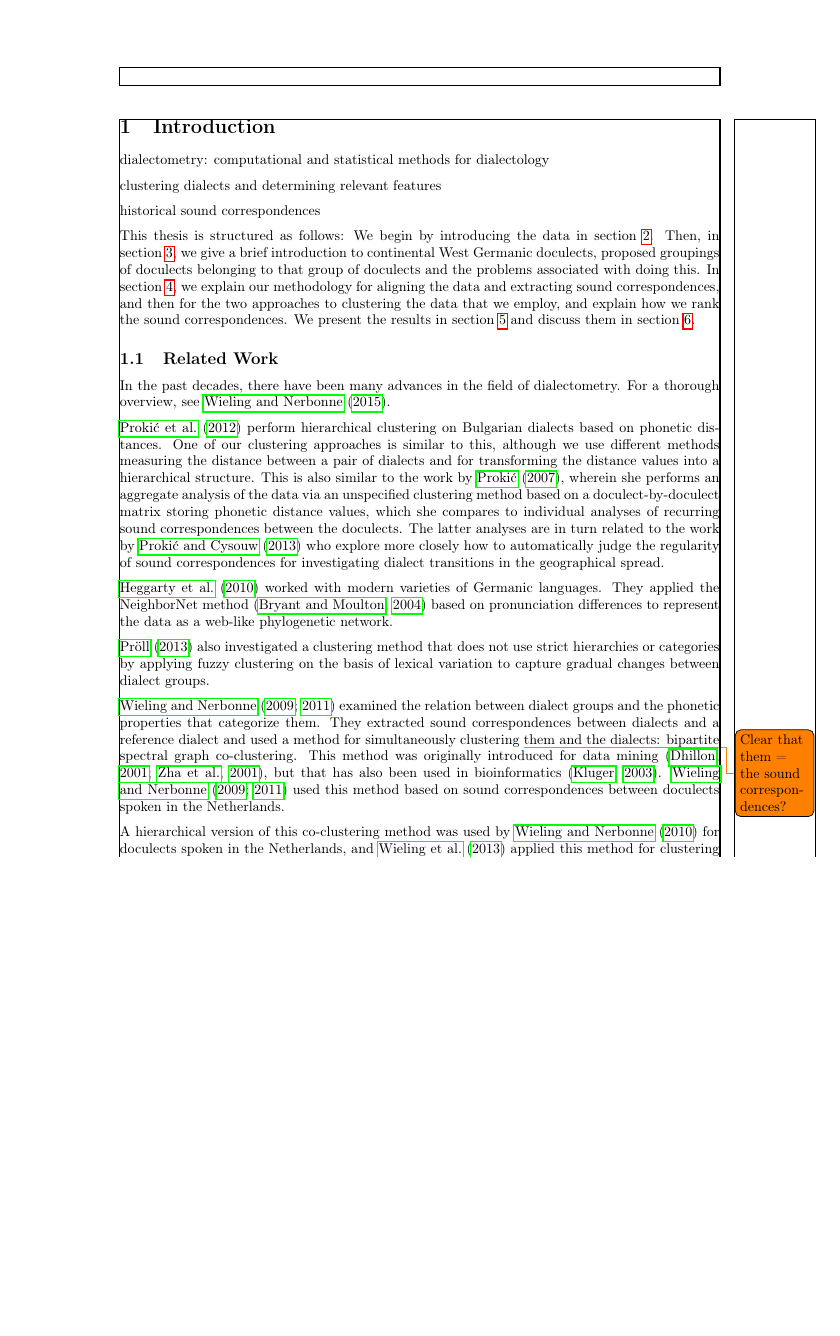
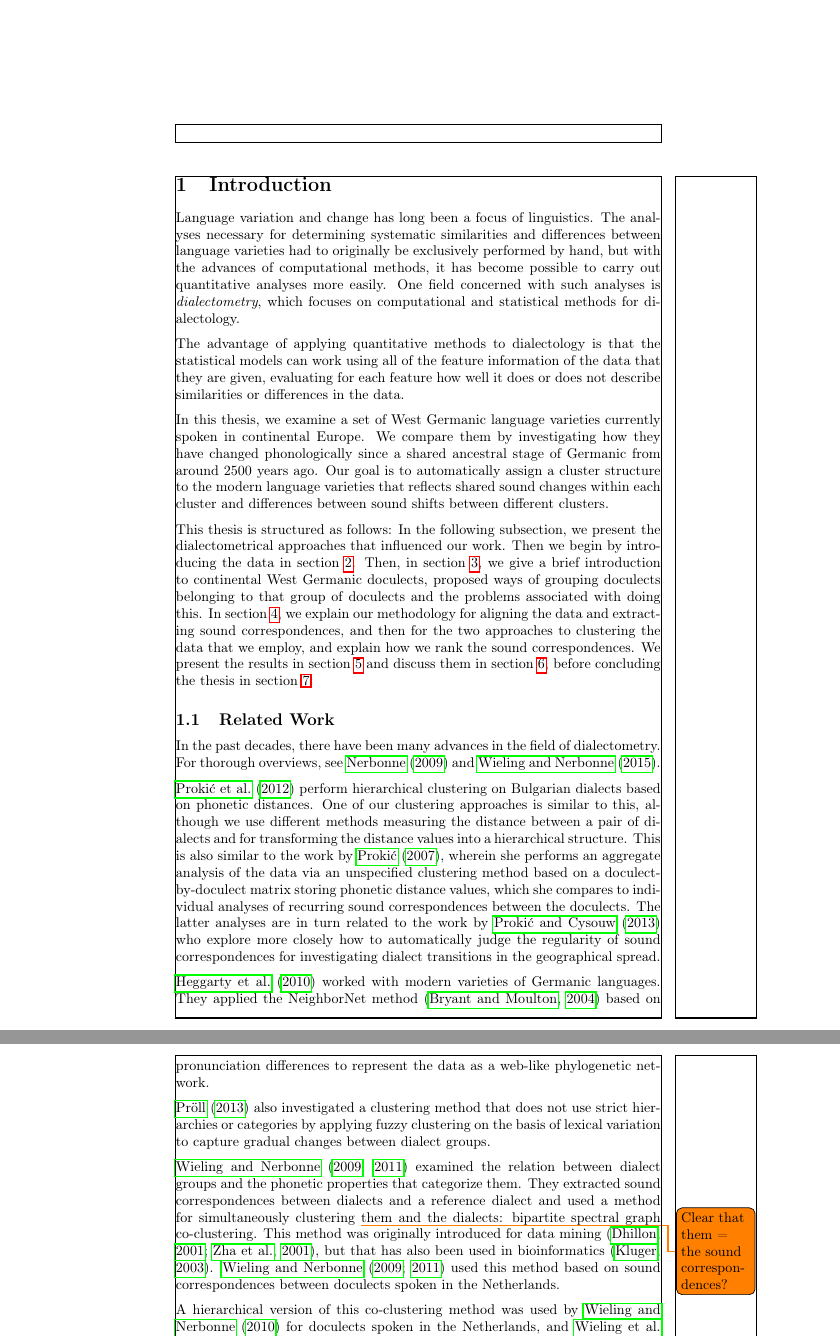
Before and after one commit to verenablaschke/dialect-clustering, a LaTeX document (doc/main.tex): part of page 5 of 26 before the commit and two parts of pages 5 and 6 of 33 after it, the two joined at a grey line, cut at the place of the change, the shorter picture padded with empty space. Compiled offline with pdfLaTeX.

Commit message:
Introduction, layout

```diff
--- a/doc/main.tex
+++ b/doc/main.tex
@@ -9,16 +9,18 @@
 \usepackage[dvipsnames]{xcolor} % colour-code the groups (has to come before tikz)
 \usepackage[geometry]{ifsym} % shape-code the groups
 \usepackage[section]{placeins} % don't let the graphics/tables move past sections
+\usepackage{float}
 \usepackage{tipa} % IPA
 \usepackage{amsmath} % formulae
-\usepackage{mathtools} % displaystyle in formulae with cases
+\usepackage{mathtools} % display style in formulae with branching cases
 \usepackage{forest} % (non-dendrogram) trees
 \usetikzlibrary{decorations.pathreplacing} % draw braces in tikz figures
 \usepackage{standalone} % import figures
 \usepackage{changepage} % adjust text width
 \usepackage{parskip} % proper paragraphs, no indentation
-\usepackage{showframe, todonotes} % TODO remove
-\usepackage[margin=3cm]{geometry}
+\usepackage{showframe} % TODO remove
+\usepackage{todonotes} % TODO remove
+% \usepackage[margin=3cm]{geometry}
 
 % TODO make the hues match those of the map
 \def\upper{\color{red}\FilledBigTriangleUp}
@@ -100,40 +102,50 @@ August 2018}
 
 \pagenumbering{arabic}
 
-
 \section{Introduction}
 
-% --- on clustering dialects and determining relevant features ---
+Language variation and change has long been a focus of linguistics.
+The analyses necessary for determining
+systematic similarities and differences between language varieties
+had to originally be exclusively performed by hand,
+but with the advances of computational methods,
+it has become possible to carry out quantitative analyses more easily.
+One field concerned with such analyses is \textit{dialectometry},
+which focuses on computational and statistical methods for dialectology.
 
-dialectometry: computational and statistical methods for dialectology
+The advantage of applying quantitative methods to dialectology
+is that the statistical models can work using all of the feature
+information of the data that they are given, evaluating for
+each feature how well it does or does not describe similarities or differences in the data.
 
-clustering dialects and determining relevant features
-% --- on historical sound correspondences ---
-
-historical sound correspondences
-
-% \citet{kondrak2009identification}
-% https://pdfs.semanticscholar.org/d2ea/1dbe1a81f60f99dab04dffc957622b8cb9f2.pdf
-% https://www.clips.uantwerpen.be/~gillis/pdf/20040107.9620.cslfinal.pdf
-% https://www.aclweb.org/anthology/J/J96/J96-4003.pdf
+In this thesis, we examine a set of West Germanic language varieties
+currently spoken in continental Europe.
+We compare them by investigating how they have changed phonologically
+since a shared ancestral stage of Germanic from around 2500 years ago.
+Our goal is to automatically assign a cluster structure to the
+modern language varieties that reflects shared sound changes
+within each cluster and differences between sound shifts between different clusters.
 
 This thesis is structured as follows:
-We begin by introducing the data in section~\ref{sec:data}.
+In the following subsection, we present the
+dialectometrical approaches that influenced our work.
+Then we begin by introducing the data in section~\ref{sec:data}.
 Then, in section~\ref{sec:cwg},
 we give a brief introduction to continental West Germanic doculects,
-proposed groupings of doculects belonging to that group of doculects
+proposed ways of grouping doculects belonging to that group of doculects
 and the problems associated with doing this.
 In section~\ref{sec:methods}, we explain our methodology for
 aligning the data and extracting sound correspondences,
 and then for the two approaches to clustering the data that we employ,
 and explain how we rank the sound correspondences.
 We present the results in section~\ref{sec:results}
-and discuss them in section~\ref{sec:discussion}.
+and discuss them in section~\ref{sec:discussion},
+before concluding the thesis in section~\ref{sec:conclusion}.
 
 \subsection{Related Work}
 
 In the past decades, there have been many advances in the field of dialectometry.
-For a thorough overview, see \citet{wieling2015advances}.
+For thorough overviews, see \citet{nerbonne2009data} and \citet{wieling2015advances}.
 
 \citet{prokic2012detecting} perform hierarchical clustering
 on Bulgarian dialects based on phonetic distances.
```
Also changed, not shown: doc/lib.bib (+28 -0 lines), doc/tables/context.tex (+2 -2 lines), doc/tables/corres.tex (+2 -2 lines), doc/main.tex (29 more changed lines).
